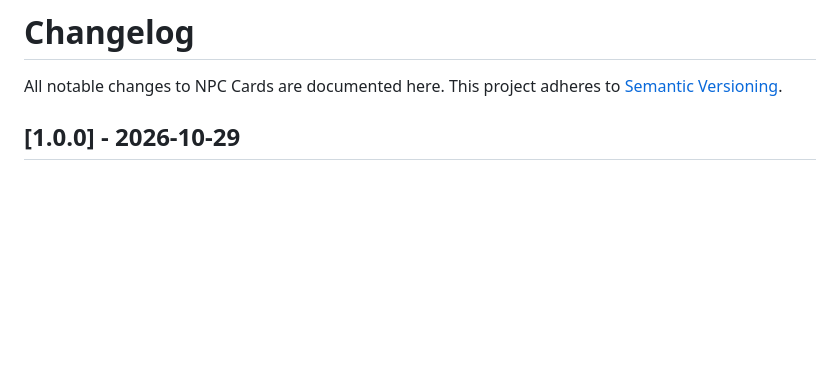
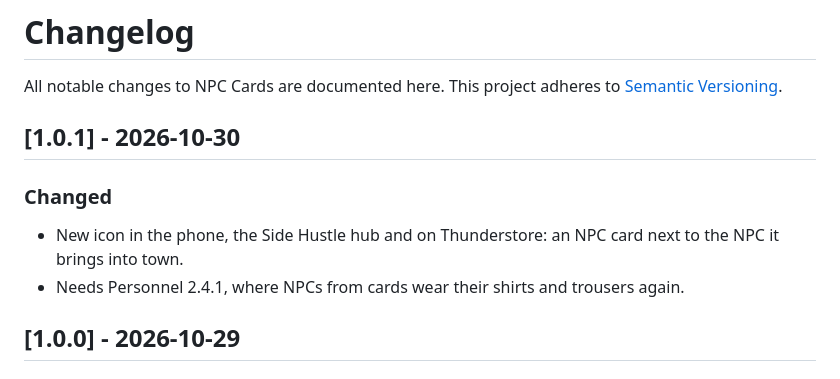
Before and after one commit to DooDesch-Mods/ScheduleOne-NpcCards, a Markdown page: CHANGELOG.md, the part around the change. Drawn GitHub-style; blank space fills up the shorter version.

```diff
--- a/CHANGELOG.md
+++ b/CHANGELOG.md
@@ -2,6 +2,13 @@
 
 All notable changes to NPC Cards are documented here. This project adheres to
 [Semantic Versioning](https://semver.org/).
+
+## [1.0.1] - 2026-10-30
+
+### Changed
+- New icon in the phone, the Side Hustle hub and on Thunderstore: an NPC card next to the NPC
+  it brings into town.
+- Needs Personnel 2.4.1, where NPCs from cards wear their shirts and trousers again.
 
 ## [1.0.0] - 2026-10-29
 
```
Also changed, not shown: README.md (+6 -5 lines), thunderstore/README.md (+6 -5 lines), Assets/app/icon.png, Assets/hub-icon.png, docs/img/header.jpg, thunderstore/icon.png, 5 other files.
